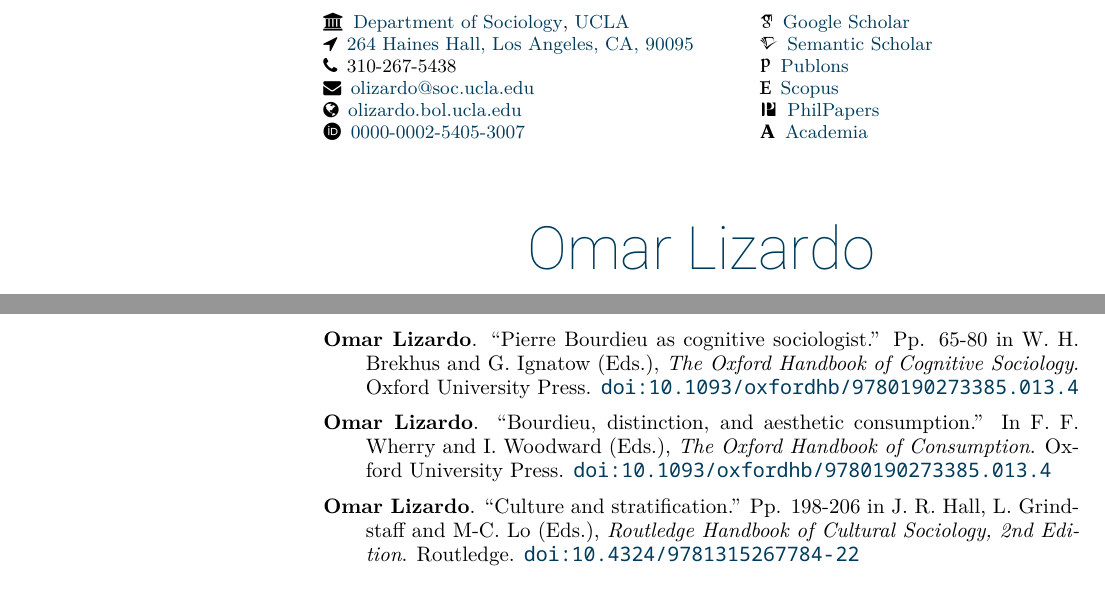
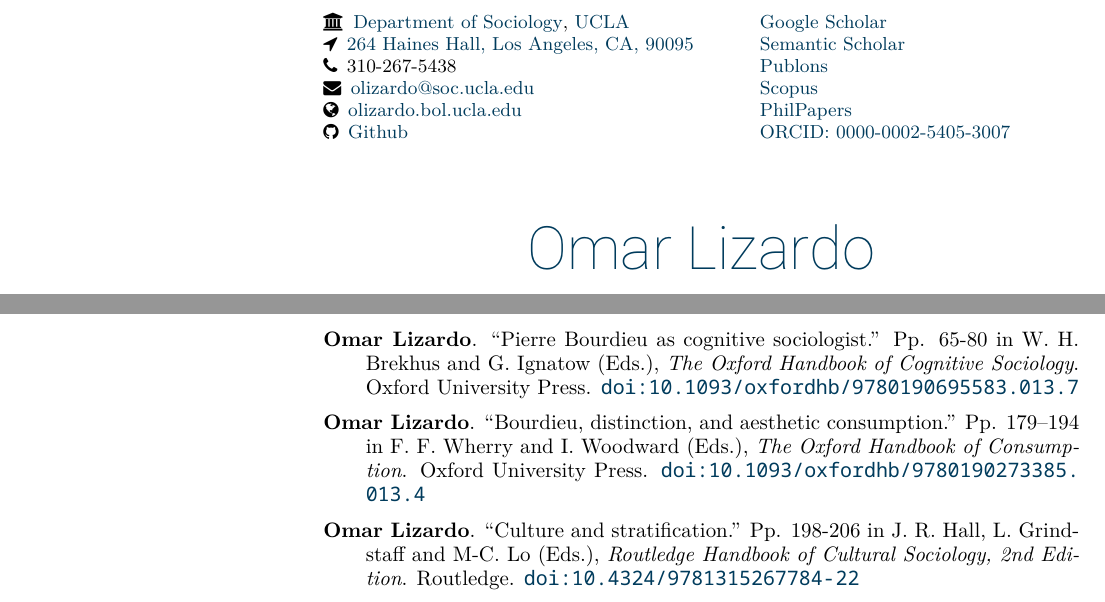
Before and after one commit to olizardo/vita, a LaTeX CV (00-vita.tex, which reads 06-chapters-2016-2020.tex, academicons.sty): two parts of pages 1 and 11 of 36, joined at a grey line, cut so that both start at the same text. Compiled offline with XeLaTeX; a missing font is replaced by an installed copy or a similar font.

Commit message:
Updated vita.

```diff
--- a/00-vita.tex
+++ b/00-vita.tex
@@ -90,13 +90,12 @@
 \usepackage{xunicode}
 \usepackage{enumitem}
 \usepackage{fontawesome}
-\usepackage{./academicons}
+\usepackage{academicons}
 \usepackage{fontspec}
 \usepackage{noto}
 \usepackage[usenames,dvipsnames]{xcolor}
 %% hyperlinks
 \usepackage[final, xetex, colorlinks=true, urlcolor=ucladark]{hyperref}
-
 
 %%%------------------------------------------------------------------------
 %%% Document
@@ -176,8 +175,7 @@
     \faPhone \, \myphone  \\
     \faEnvelope \, \href{mailto:\myemail}{\myemail} \\
     \faGlobe \, \href{\myweb}{olizardo.bol.ucla.edu} \\
-    %\faTwitter \, \href{https://twitter.com/omar_lizardo}{@omar\_lizardo}
-    \aiOrcid \, \href{https://orcid.org/0000-0002-5405-3007}{0000-0002-5405-3007} \\
+    \faGithub \, \href{https://github.com/olizardo}{Github}
 \end{minipage}
 \hfill
 %\begin{minipage}[t]{0.0in}
@@ -187,12 +185,12 @@
 \begin{minipage}[t]{3in}
     \flushleft
     \small
-    \aiGoogleScholar \,  \href{https://scholar.google.com/citations?user=Lt5nMNkAAAAJ&hl=en}{Google Scholar} \\
-    \aiSemanticScholar \, \href{https://www.semanticscholar.org/author/Omar-Lizardo/2632398}{Semantic Scholar} \\
-    \aiPublons \, \href{https://publons.com/researcher/1372654/omar-lizardo}{Publons} \\
-    \aiElsevier \, \href{https://www.scopus.com/authid/detail.uri?authorId=6508228764}{Scopus} \\
-    \aiPhilPapers \, \href{https://philpeople.org/profiles/omar-lizardo}{PhilPapers} \\
-    \aiAcademia \, \href{https://ucla.academia.edu/OmarLizardo}{Academia}
+    \href{https://scholar.google.com/citations?user=Lt5nMNkAAAAJ&hl=en}{Google Scholar} \\
+    \href{https://www.semanticscholar.org/author/Omar-Lizardo/2632398}{Semantic Scholar} \\
+    \href{https://publons.com/researcher/1372654/omar-lizardo}{Publons} \\
+    \href{https://www.scopus.com/authid/detail.uri?authorId=6508228764}{Scopus} \\
+    \href{https://philpeople.org/profiles/omar-lizardo}{PhilPapers} \\
+    \href{https://orcid.org/0000-0002-5405-3007}{ORCID: 0000-0002-5405-3007} \\
     \
 \end{minipage}
 \bigskip
--- a/06-chapters-2016-2020.tex
+++ b/06-chapters-2016-2020.tex
@@ -1,9 +1,10 @@
 
 \ind {\bf Omar Lizardo} and Marshall A. Taylor. ``Correspondence analysis.'' In P. Atkinson, S. Delamont, A. Cernat, J. W. Sakshaug, and R. A. Williams (Eds.) {\em SAGE Research Methods Foundations}. SAGE Publications. \href{ http://dx.doi.org/10.4135/9781526421036883300 }{\nolinkurl{doi:10.4135/9781526421036883300}}
 
-\ind {\bf Omar Lizardo}. ``Pierre Bourdieu as cognitive sociologist.'' Pp. 65-80 in W. H. Brekhus and G. Ignatow (Eds.), {\em The Oxford Handbook of Cognitive Sociology}. Oxford University Press. \href{ http://dx.doi.org/10.1093/oxfordhb/9780190273385.013.4 }{\nolinkurl{doi:10.1093/oxfordhb/9780190273385.013.4}}
+\ind {\bf Omar Lizardo}. ``Pierre Bourdieu as cognitive sociologist.'' Pp. 65-80 in W. H. Brekhus and G. Ignatow (Eds.), {\em The Oxford Handbook of Cognitive Sociology}. Oxford University Press. \href{https://doi.org/10.1093/oxfordhb/9780190695583.013.7
+}{\nolinkurl{doi:10.1093/oxfordhb/9780190695583.013.7}}
 
-\ind {\bf Omar Lizardo}. ``Bourdieu, distinction, and aesthetic consumption.'' In F. F. Wherry and I. Woodward (Eds.), {\em The Oxford Handbook of Consumption}. Oxford University Press. \href{ http://dx.doi.org/10.1093/oxfordhb/9780190273385.013.4 }{\nolinkurl{doi:10.1093/oxfordhb/9780190273385.013.4}}
+\ind {\bf Omar Lizardo}. ``Bourdieu, distinction, and aesthetic consumption.'' Pp.  179–194 in F. F. Wherry and I. Woodward (Eds.), {\em The Oxford Handbook of Consumption}. Oxford University Press. \href{ http://dx.doi.org/10.1093/oxfordhb/9780190273385.013.4}{\nolinkurl{doi:10.1093/oxfordhb/9780190273385.013.4}}
 
 \ind {\bf Omar Lizardo}. ``Culture and stratification.'' Pp. 198-206 in J. R. Hall, L. Grindstaff and M-C. Lo (Eds.), {\em Routledge Handbook of Cultural Sociology, 2nd Edition}. Routledge. \href{http://dx.doi.org/10.4324/9781315267784-22 }{\nolinkurl{doi:10.4324/9781315267784-22}}
 
--- a/academicons.sty
+++ b/academicons.sty
@@ -1,11 +1,11 @@
-% Copyright 2015-2020 Diogo A. B. Fernandes
+% Copyright 2015-2021 Diogo A. B. Fernandes
 %
 % This work may be distributed and/or modified under the
 % conditions of the LaTeX Project Public License version 1.3c,
 % available at http://www.latex-project.org/lppl/.
 
 \NeedsTeXFormat{LaTeX2e}
-\ProvidesPackage{academicons}[2020/08/14 v1.9.0 Academicons Icons]
+\ProvidesPackage{academicons}[2021/11/26 v1.9.1 Academicons Icons]
 
 \newcommand\AI{\usefont{TU}{academicons}{m}{n}}
 
@@ -65,6 +65,15 @@
   aiicon@africarxiv-square\endcsname{\symbol{"E90B}}
 \def\aiAfricArXivSquare{{\AI\csname%
   aiicon@africarxiv-square\endcsname}}
+
+\expandafter\def\csname%
+  aiicon@archive\endcsname{\symbol{"E955}}
+\def\aiArchive{{\AI\csname%
+  aiicon@archive\endcsname}}
+\expandafter\def\csname%
+  aiicon@archive-square\endcsname{\symbol{"E956}}
+\def\aiArchiveSquare{{\AI\csname%
+  aiicon@archive-square\endcsname}}
 
 \expandafter\def\csname%
   aiicon@arxiv\endcsname{\symbol{"E974}}
@@ -229,6 +238,15 @@
   aiicon@hal-square\endcsname}}
 
 \expandafter\def\csname%
+  aiicon@hypothesis\endcsname{\symbol{"E95A}}
+\def\aiHypothesis{{\AI\csname%
+  aiicon@hypothesis\endcsname}}
+\expandafter\def\csname%
+  aiicon@hypothesis-square\endcsname{\symbol{"E95B}}
+\def\aiHypothesisSquare{{\AI\csname%
+  aiicon@hypothesis-square\endcsname}}
+
+\expandafter\def\csname%
   aiicon@ideas-repec\endcsname{\symbol{"E9ED}}
 \def\aiIDEASRePEc{{\AI\csname%
   aiicon@ideas-repec\endcsname}}
@@ -337,6 +355,15 @@
   aiicon@moodle-square\endcsname}}
 
 \expandafter\def\csname%
+  aiicon@mtmt\endcsname{\symbol{"E950}}
+\def\aiMTMT{{\AI\csname%
+  aiicon@mtmt\endcsname}}
+\expandafter\def\csname%
+  aiicon@mtmt-square\endcsname{\symbol{"E951}}
+\def\aiMTMTSquare{{\AI\csname%
+  aiicon@mtmt-square\endcsname}}
+
+\expandafter\def\csname%
   aiicon@nakala\endcsname{\symbol{"E940}}
 \def\aiNAKALA{{\AI\csname%
   aiicon@nakala\endcsname}}
@@ -353,6 +380,15 @@
   aiicon@closed-access-square\endcsname{\symbol{"E943}}
 \def\aiClosedAccessSquare{{\AI\csname%
   aiicon@closed-access-square\endcsname}}
+
+\expandafter\def\csname%
+  aiicon@obp\endcsname{\symbol{"E92A}}
+\def\aiOBP{{\AI\csname%
+  aiicon@obp\endcsname}}
+\expandafter\def\csname%
+  aiicon@obp-square\endcsname{\symbol{"E92B}}
+\def\aiOBPSquare{{\AI\csname%
+  aiicon@obp-square\endcsname}}
 
 \expandafter\def\csname%
   aiicon@open-access\endcsname{\symbol{"E939}}
@@ -508,6 +544,24 @@
   aiicon@researchgate-square\endcsname}}
 
 \expandafter\def\csname%
+  aiicon@ror\endcsname{\symbol{"E948}}
+\def\aiROR{{\AI\csname%
+  aiicon@ror\endcsname}}
+\expandafter\def\csname%
+  aiicon@ror-square\endcsname{\symbol{"E949}}
+\def\aiRORSquare{{\AI\csname%
+  aiicon@ror-square\endcsname}}
+
+\expandafter\def\csname%
+  aiicon@sci-hub\endcsname{\symbol{"E959}}
+\def\aiSciHub{{\AI\csname%
+  aiicon@sci-hub\endcsname}}
+\expandafter\def\csname%
+  aiicon@sci-hub-square\endcsname{\symbol{"E905}}
+\def\aiSciHubSquare{{\AI\csname%
+  aiicon@sci-hub-square\endcsname}}
+
+\expandafter\def\csname%
   aiicon@scirate\endcsname{\symbol{"E98E}}
 \def\aiSciRate{{\AI\csname%
   aiicon@scirate\endcsname}}
@@ -515,6 +569,15 @@
   aiicon@scirate-square\endcsname{\symbol{"E99D}}
 \def\aiSciRateSquare{{\AI\csname%
   aiicon@scirate-square\endcsname}}
+
+\expandafter\def\csname%
+  aiicon@scopus\endcsname{\symbol{"E91E}}
+\def\aiScopus{{\AI\csname%
+  aiicon@scopus\endcsname}}
+\expandafter\def\csname%
+  aiicon@scopus-square\endcsname{\symbol{"E91F}}
+\def\aiScopusSquare{{\AI\csname%
+  aiicon@scopus-square\endcsname}}
 
 \expandafter\def\csname%
   aiicon@semantic-scholar\endcsname{\symbol{"E96E}}
@@ -553,6 +616,15 @@
   aiicon@stackoverflow-square\endcsname}}
 
 \expandafter\def\csname%
+  aiicon@zenodo\endcsname{\symbol{"E911}}
+\def\aiZenodo{{\AI\csname%
+  aiicon@zenodo\endcsname}}
+\expandafter\def\csname%
+  aiicon@zenodo-square\endcsname{\symbol{"E911}}
+\def\aiZenodoSquare{{\AI\csname%
+  aiicon@zenodo-square\endcsname}}
+
+\expandafter\def\csname%
   aiicon@zotero\endcsname{\symbol{"E962}}
 \def\aiZotero{{\AI\csname%
   aiicon@zotero\endcsname}}
@@ -562,3 +634,18 @@
   aiicon@zotero-square\endcsname}}
 
 \endinput
+Footer
+© 2023 GitHub, Inc.
+Footer navigation
+Terms
+Privacy
+Security
+Status
+Docs
+Contact GitHub
+Pricing
+API
+Training
+Blog
+About
+academicons/academicons.sty at master · diogo-fernan/academicons
```
Also changed, not shown: 05-2016.tex (+0 -1 lines), academicons.ttf (added).
